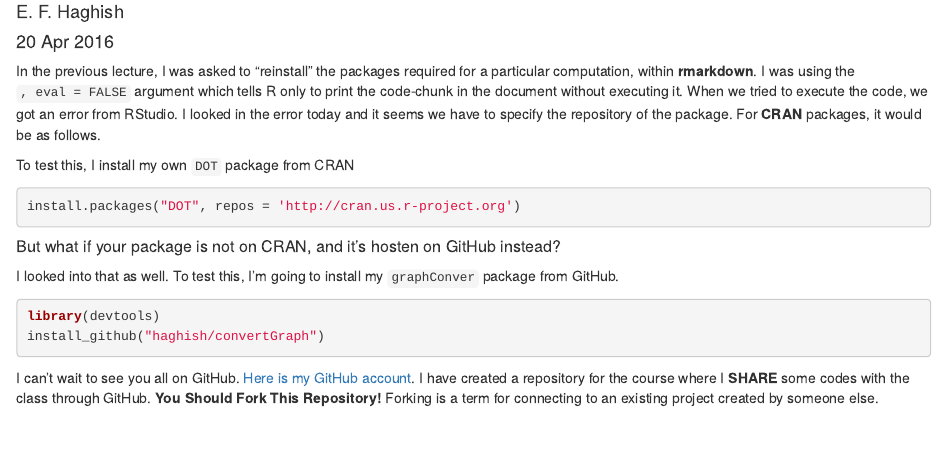
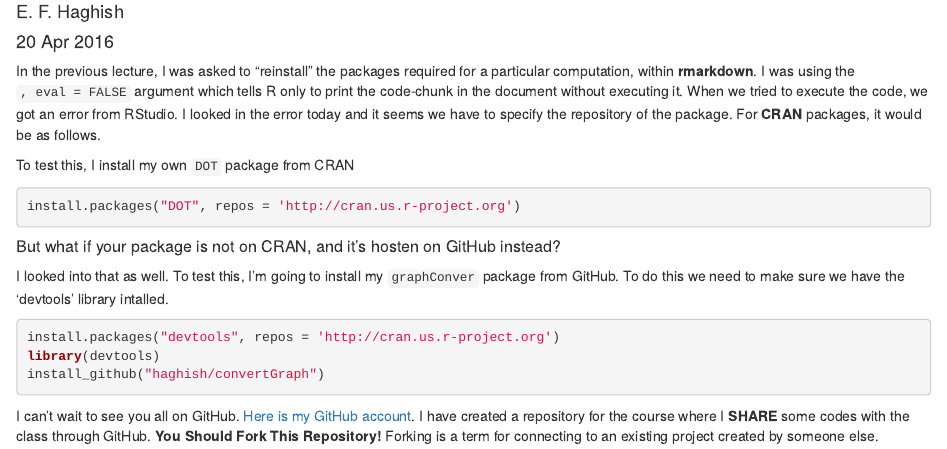
Before and after one commit to haghish/ST516, an R Markdown document (rmarkdown/Installing from GitHub.Rmd): the page in a window 1100 px wide, from 70 px down. Rendered offline with R 4.5, knitr and Pandoc, with nearby package versions.

Commit message:
Added Devtools
Devtools lirary is not installed by default, so I added the library
installation.

````diff
--- a/rmarkdown/Installing from GitHub.Rmd
+++ b/rmarkdown/Installing from GitHub.Rmd
@@ -21,9 +21,10 @@ install.packages("DOT", repos = 'http://cran.us.r-project.org')
 ##### But what if your package is not on CRAN, and it's hosten on GitHub instead?
 
 I looked into that as well. To test this, I'm going to install my `graphConver`
-package from GitHub.
+package from GitHub. To do this we need to make sure we have the 'devtools' library intalled.
 
 ```{r}
+install.packages("devtools", repos = 'http://cran.us.r-project.org')
 library(devtools)
 install_github("haghish/convertGraph")
 ```
````
